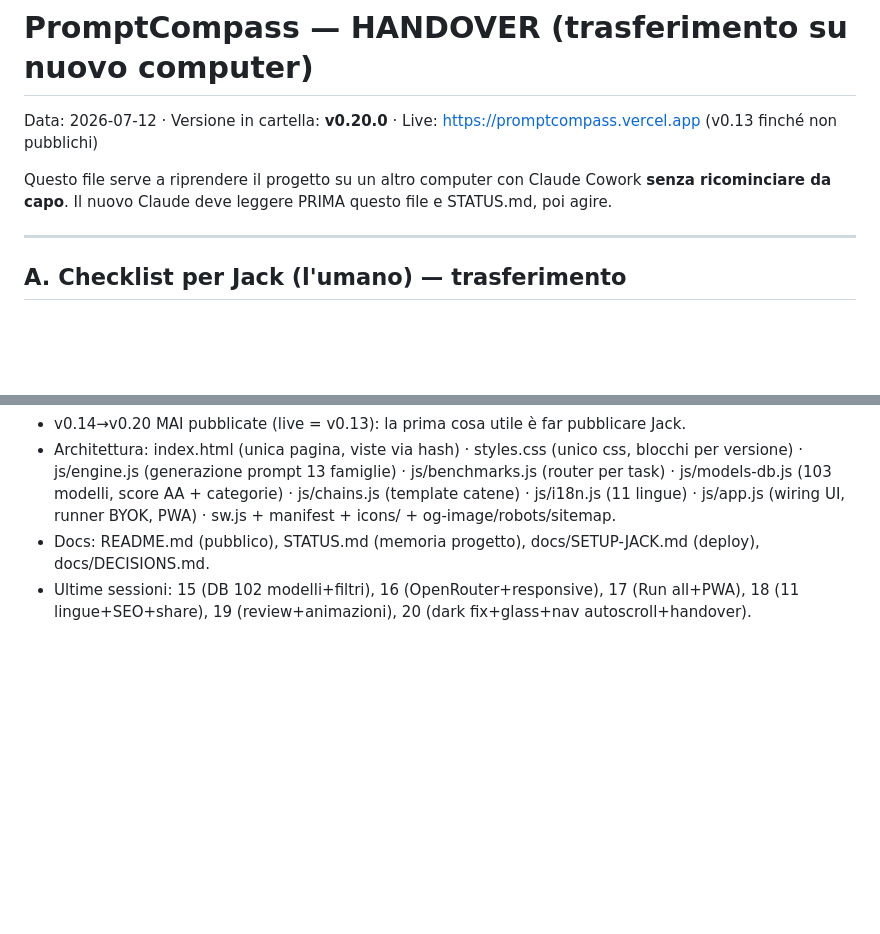
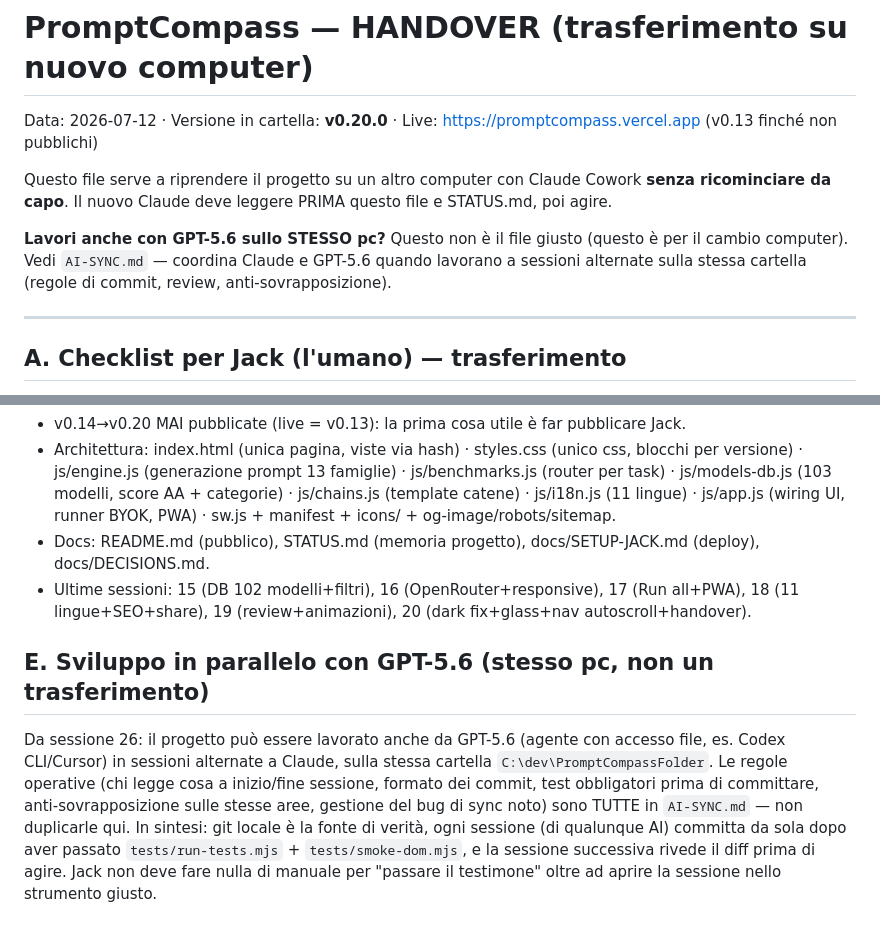
Before and after one commit to Jackfdl/promptcompass-, a Markdown page: HANDOVER.md, 2 parts joined by grey strips. GitHub-like rendering; blank space fills up the shorter version.

Commit message:
[Claude] sessione 26: setup coordinamento multi-AI (Claude + GPT-5.6) sullo stesso PC — nuovo AI-SYNC.md, nuovo AGENTS.md, HANDOVER.md aggiornato

```diff
--- a/HANDOVER.md
+++ b/HANDOVER.md
@@ -3,6 +3,8 @@
 Data: 2026-07-12 · Versione in cartella: **v0.20.0** · Live: https://promptcompass.vercel.app (v0.13 finché non pubblichi)
 
 Questo file serve a riprendere il progetto su un altro computer con Claude Cowork **senza ricominciare da capo**. Il nuovo Claude deve leggere PRIMA questo file e STATUS.md, poi agire.
+
+**Lavori anche con GPT-5.6 sullo STESSO pc?** Questo non è il file giusto (questo è per il cambio computer). Vedi `AI-SYNC.md` — coordina Claude e GPT-5.6 quando lavorano a sessioni alternate sulla stessa cartella (regole di commit, review, anti-sovrapposizione).
 
 ---
 
@@ -59,3 +61,7 @@ Contesto extra: [SE HAI COMPRATO IL DOMINIO SCRIVILO QUI, es. "ho comprato which
 - Architettura: index.html (unica pagina, viste via hash) · styles.css (unico css, blocchi per versione) · js/engine.js (generazione prompt 13 famiglie) · js/benchmarks.js (router per task) · js/models-db.js (103 modelli, score AA + categorie) · js/chains.js (template catene) · js/i18n.js (11 lingue) · js/app.js (wiring UI, runner BYOK, PWA) · sw.js + manifest + icons/ + og-image/robots/sitemap.
 - Docs: README.md (pubblico), STATUS.md (memoria progetto), docs/SETUP-JACK.md (deploy), docs/DECISIONS.md.
 - Ultime sessioni: 15 (DB 102 modelli+filtri), 16 (OpenRouter+responsive), 17 (Run all+PWA), 18 (11 lingue+SEO+share), 19 (review+animazioni), 20 (dark fix+glass+nav autoscroll+handover).
+
+## E. Sviluppo in parallelo con GPT-5.6 (stesso pc, non un trasferimento)
+
+Da sessione 26: il progetto può essere lavorato anche da GPT-5.6 (agente con accesso file, es. Codex CLI/Cursor) in sessioni alternate a Claude, sulla stessa cartella `C:\dev\PromptCompassFolder`. Le regole operative (chi legge cosa a inizio/fine sessione, formato dei commit, test obbligatori prima di committare, anti-sovrapposizione sulle stesse aree, gestione del bug di sync noto) sono TUTTE in `AI-SYNC.md` — non duplicarle qui. In sintesi: git locale è la fonte di verità, ogni sessione (di qualunque AI) committa da sola dopo aver passato `tests/run-tests.mjs` + `tests/smoke-dom.mjs`, e la sessione successiva rivede il diff prima di agire. Jack non deve fare nulla di manuale per "passare il testimone" oltre ad aprire la sessione nello strumento giusto.
```
Also changed, not shown: AGENTS.md (added, +53 -0 lines), AI-SYNC.md (added, +44 -0 lines).
